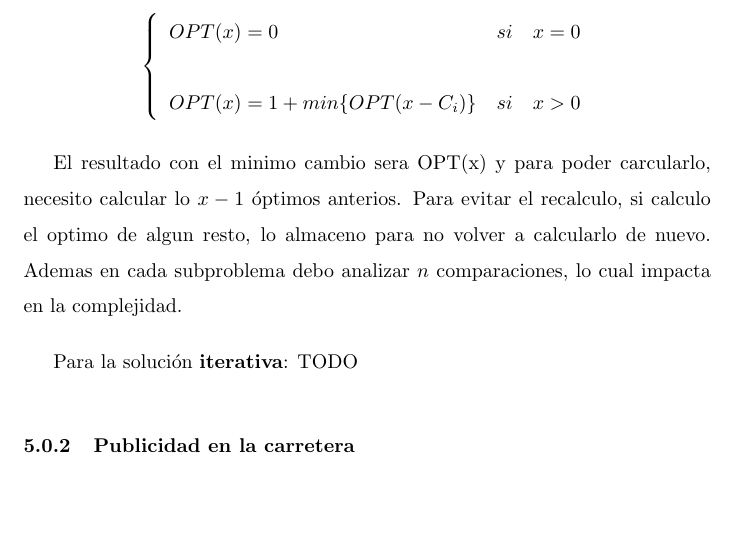
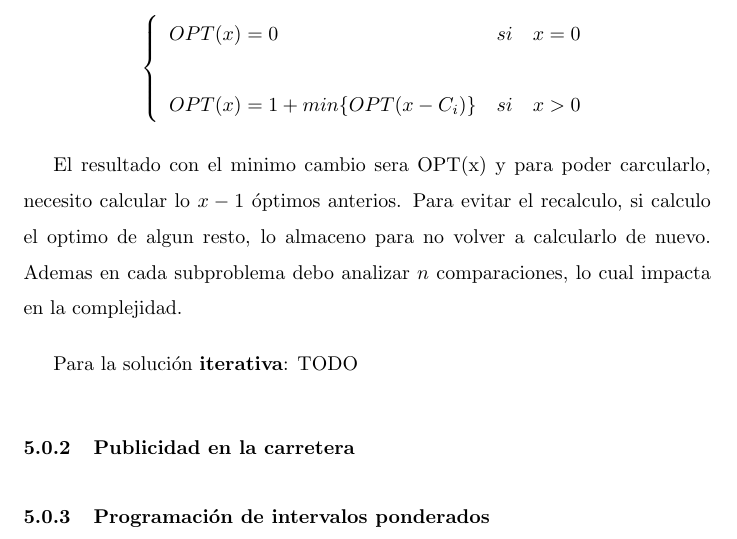
Before and after one commit to nhuallpa/apuntesfacu, a LaTeX CV (tda/resumen-tda.tex): part of page 20 of 20, cut so that both start at the same text, the shorter picture padded with empty space. Compiled offline with pdfLaTeX.

Commit message:
demostraciones

```diff
--- a/tda/resumen-tda.tex
+++ b/tda/resumen-tda.tex
@@ -546,4 +546,10 @@ Para la solución \textbf{iterativa}: TODO
 \subsubsection{Publicidad en la carretera}
 
 
+\subsubsection{Programación de intervalos ponderados}
+
+
+
+
+
 \end{document}
```
